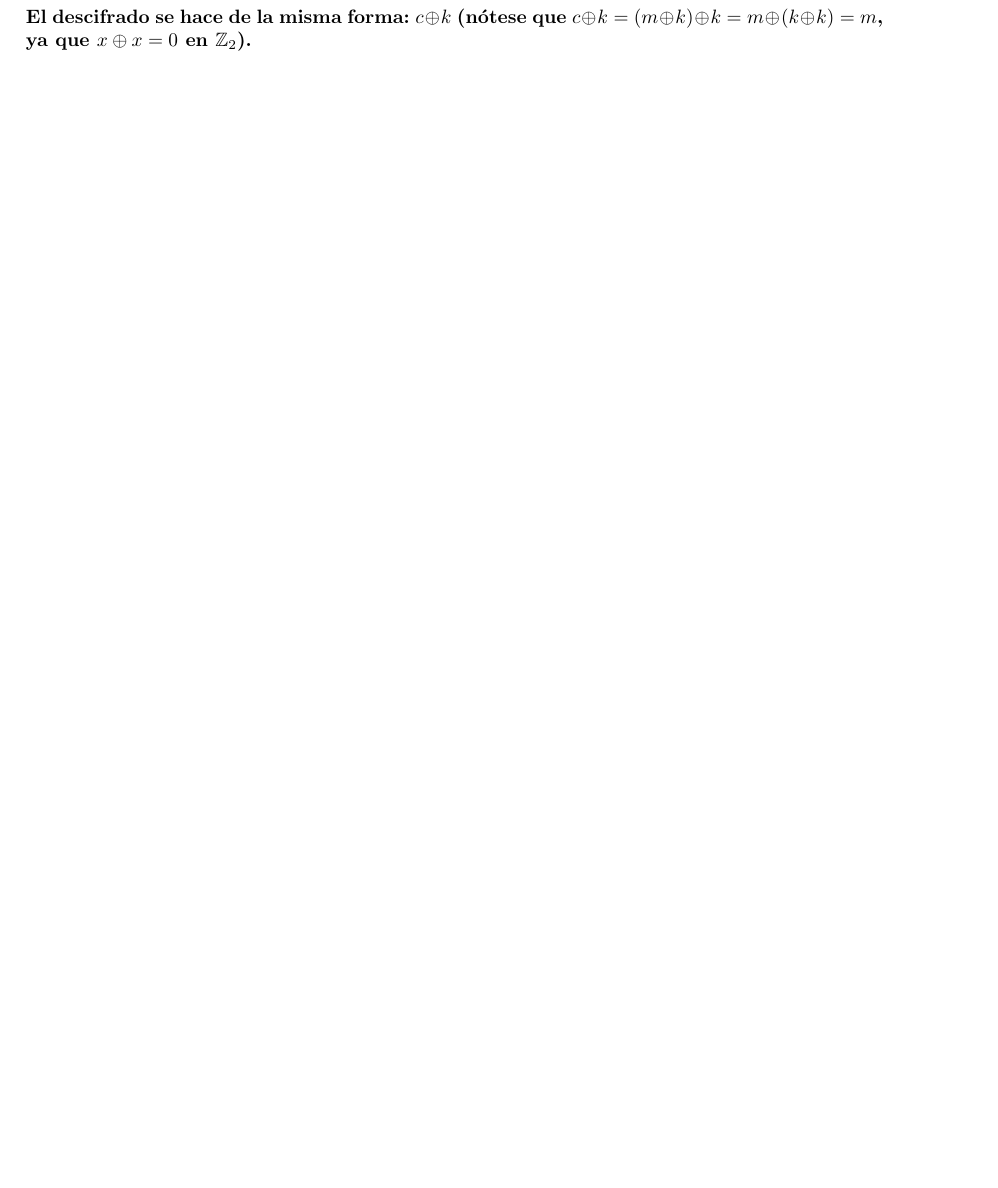
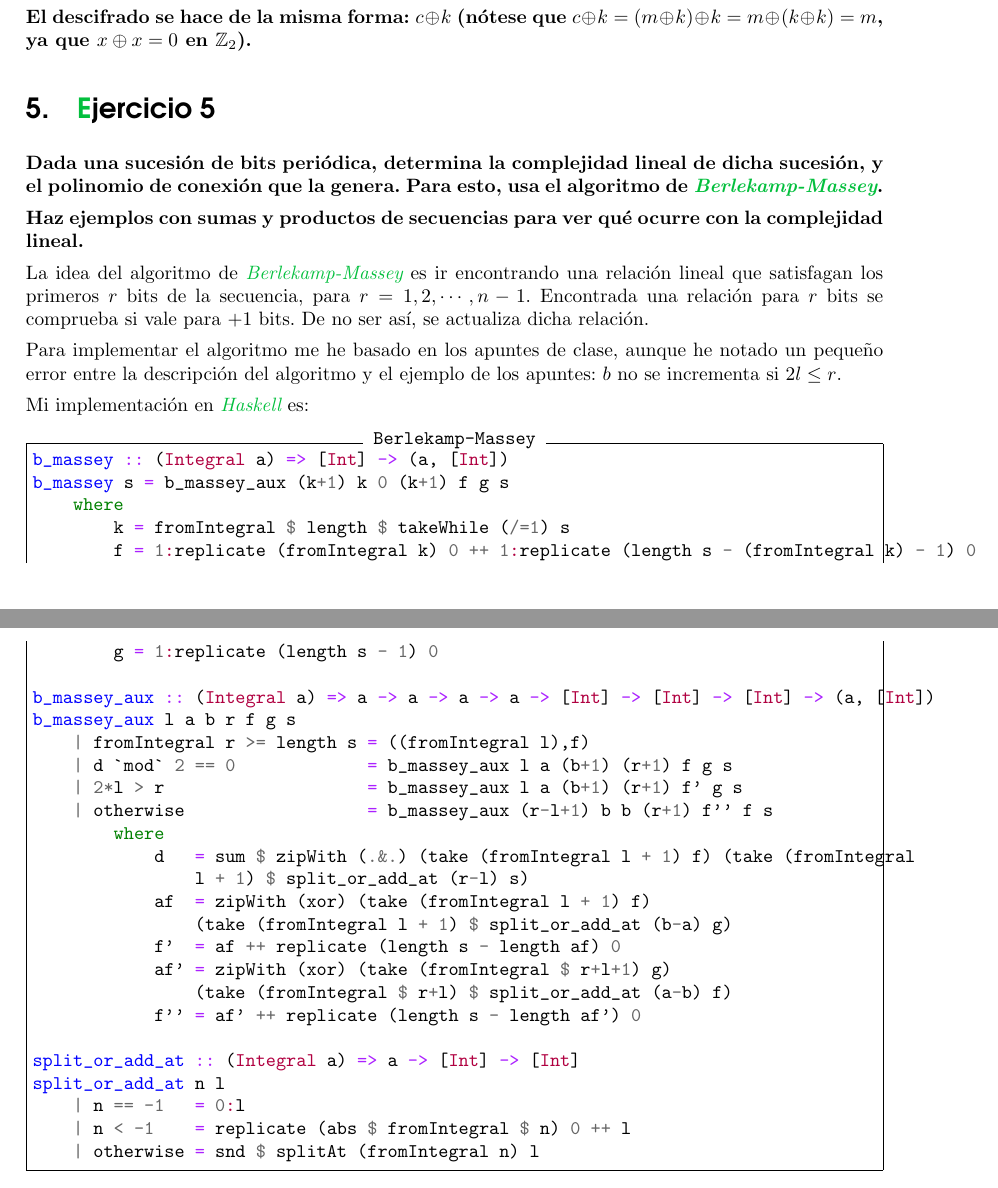
Before and after one commit to mgmacias95/Criptografia_y_Computacion, a LaTeX document (doc/cifrado_flujo.tex): part of page 7 of 7 before the commit and two parts of pages 7 and 8 of 8 after it, the two joined at a grey line, cut so that both start at the same text, the shorter picture padded with empty space. Compiled offline with pdfLaTeX.

Commit message:
empezando documentación ejercicio 5

```diff
--- a/doc/cifrado_flujo.tex
+++ b/doc/cifrado_flujo.tex
@@ -323,4 +323,48 @@ La función es prácticamente igual a la LFSR, la única diferencia entre ambas
 
 \textbf{El descifrado se hace de la misma forma: $c \oplus k$ (nótese que $c \oplus k = (m \oplus k) \oplus k = m \oplus (k \oplus k) = m$, ya que $x \oplus x = 0$ en $\mathbb{Z}_2$).}
 
+\section{\textcolor{azul}Ejercicio 5}
+\textbf{Dada una sucesión de bits periódica, determina la complejidad lineal de dicha sucesión, y el polinomio de conexión que la genera. Para esto, usa el algoritmo de \textit{\textcolor{azul}{Berlekamp-Massey}}.}
+
+\textbf{Haz ejemplos con sumas y productos de secuencias para ver qué ocurre con la complejidad lineal.}
+
+La idea del algoritmo de \textit{\textcolor{azul}{Berlekamp-Massey}} es ir encontrando una relación lineal que satisfagan los primeros $r$ bits de la secuencia, para $r = 1,2,\cdots,n-1$. Encontrada una relación para $r$ bits se comprueba si vale para $+1$ bits. De no ser así, se actualiza dicha relación.
+
+Para implementar el algoritmo me he basado en los apuntes de clase, aunque he notado un pequeño error entre la descripción del algoritmo y el ejemplo de los apuntes: $b$ no se incrementa si $2l \leq r$.
+
+Mi implementación en \textit{\textcolor{azul}{Haskell}} es:
+
+\begin{minted}[frame=single, label={Berlekamp-Massey}]{haskell}
+b_massey :: (Integral a) => [Int] -> (a, [Int])
+b_massey s = b_massey_aux (k+1) k 0 (k+1) f g s
+    where
+        k = fromIntegral $ length $ takeWhile (/=1) s
+        f = 1:replicate (fromIntegral k) 0 ++ 1:replicate (length s - (fromIntegral k) - 1) 0
+        g = 1:replicate (length s - 1) 0
+
+b_massey_aux :: (Integral a) => a -> a -> a -> a -> [Int] -> [Int] -> [Int] -> (a, [Int])
+b_massey_aux l a b r f g s
+    | fromIntegral r >= length s = ((fromIntegral l),f)
+    | d `mod` 2 == 0             = b_massey_aux l a (b+1) (r+1) f g s
+    | 2*l > r                    = b_massey_aux l a (b+1) (r+1) f' g s
+    | otherwise                  = b_massey_aux (r-l+1) b b (r+1) f'' f s
+        where
+            d   = sum $ zipWith (.&.) (take (fromIntegral l + 1) f) (take (fromIntegral
+                l + 1) $ split_or_add_at (r-l) s)
+            af  = zipWith (xor) (take (fromIntegral l + 1) f)
+                (take (fromIntegral l + 1) $ split_or_add_at (b-a) g)
+            f'  = af ++ replicate (length s - length af) 0
+            af' = zipWith (xor) (take (fromIntegral $ r+l+1) g)
+                (take (fromIntegral $ r+l) $ split_or_add_at (a-b) f)
+            f'' = af' ++ replicate (length s - length af') 0
+
+split_or_add_at :: (Integral a) => a -> [Int] -> [Int]
+split_or_add_at n l
+    | n == -1   = 0:l
+    | n < -1    = replicate (abs $ fromIntegral $ n) 0 ++ l
+    | otherwise = snd $ splitAt (fromIntegral n) l
+\end{minted}
+
+
+
 \end{document}
```
